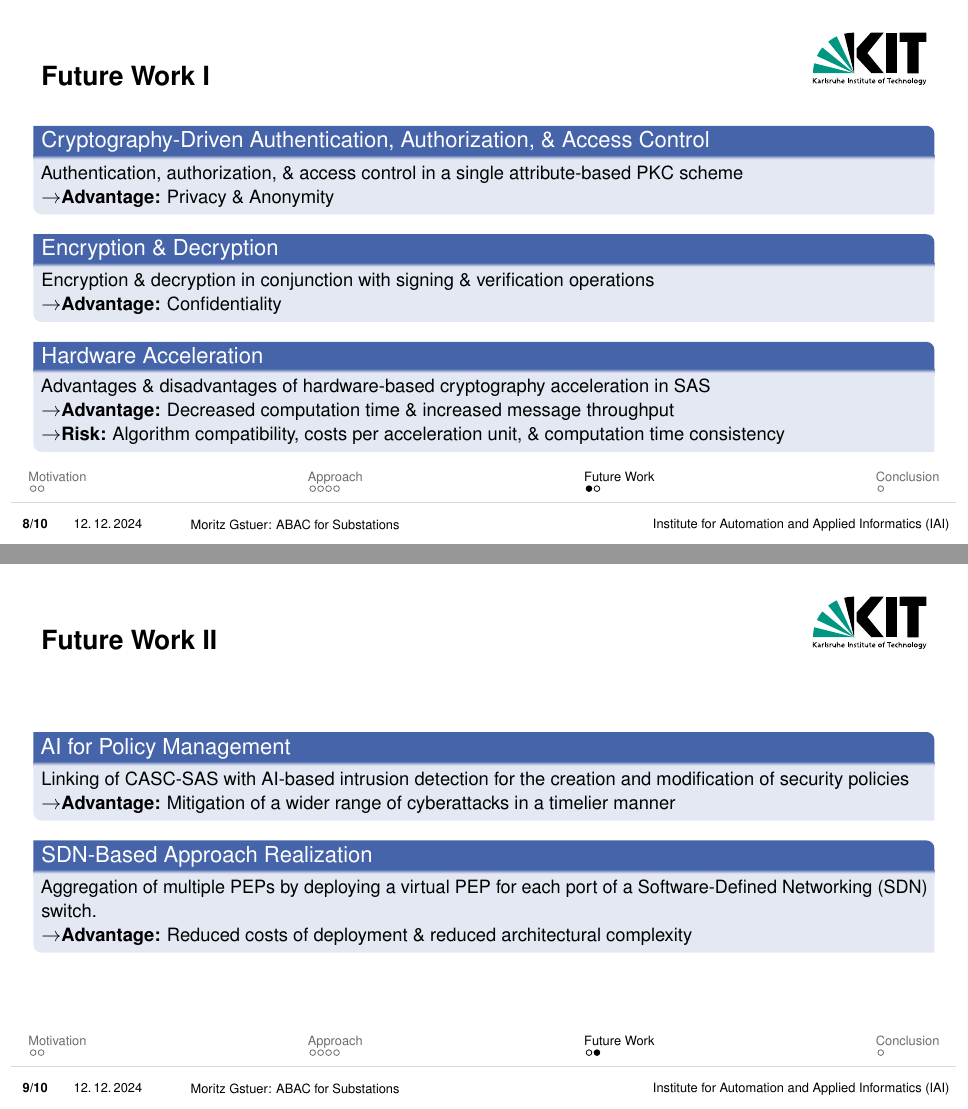
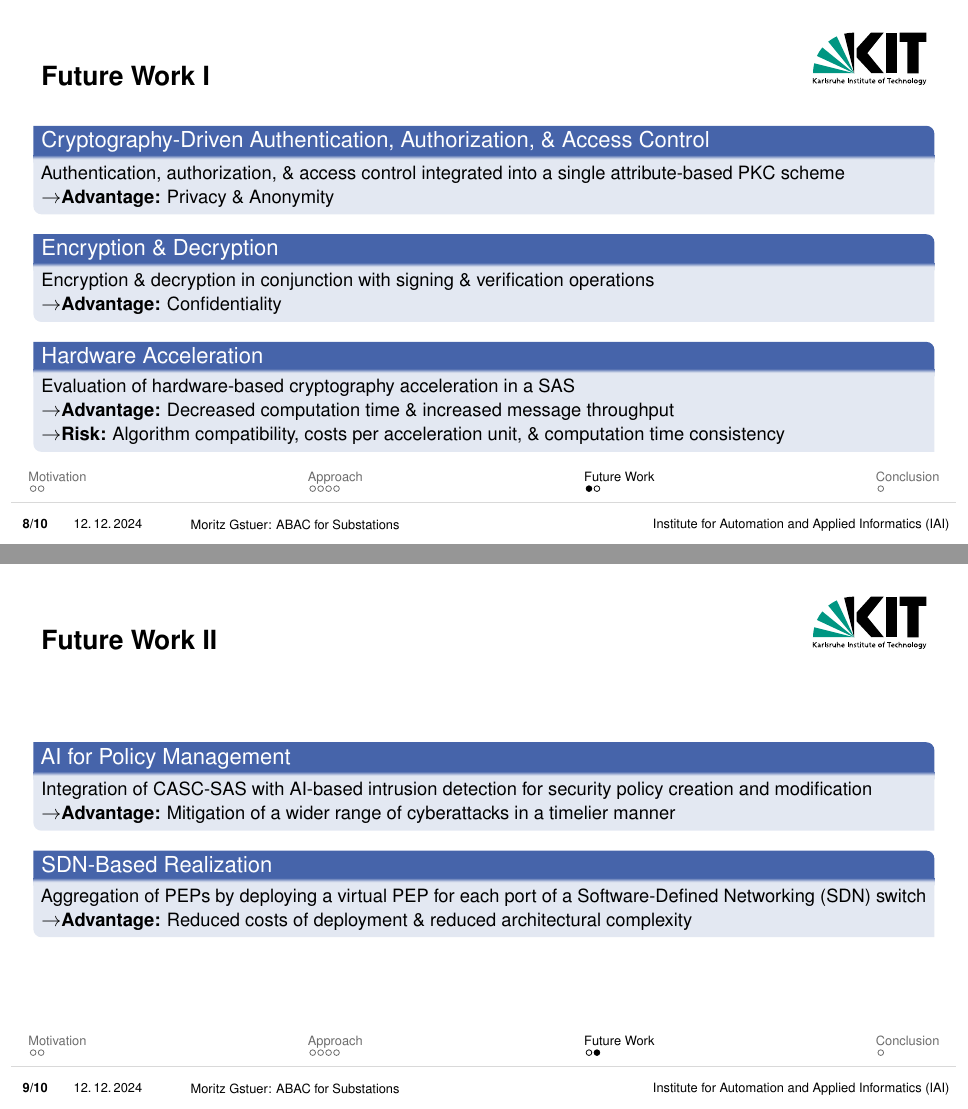
Before and after one commit to gstuer/thesis-master, LaTeX slides (external-futurework-presentation/presentation.tex): pages 8 and 9 of 26, joined at a grey line. Compiled offline with pdfLaTeX.

Commit message:
Fix minor text issues on slides

```diff
--- a/external-futurework-presentation/presentation.tex
+++ b/external-futurework-presentation/presentation.tex
@@ -148,7 +148,7 @@
 \section{Future Work}
 \begin{frame}{Future Work I}
     \begin{blueblock}{Cryptography-Driven Authentication, Authorization, \& Access Control}
-        Authentication, authorization, \& access control in a single attribute-based PKC scheme
+        Authentication, authorization, \& access control integrated into a single attribute-based PKC scheme
         \\$\rightarrow$\textbf{Advantage:} Privacy \& Anonymity
     \end{blueblock}
     \begin{blueblock}{Encryption \& Decryption}
@@ -156,18 +156,18 @@
         \\$\rightarrow$\textbf{Advantage:} Confidentiality
     \end{blueblock}
     \begin{blueblock}{Hardware Acceleration}
-        Advantages \& disadvantages of hardware-based cryptography acceleration in SAS
+        Evaluation of hardware-based cryptography acceleration in a SAS
         \\$\rightarrow$\textbf{Advantage:} Decreased computation time \& increased message throughput
         \\$\rightarrow$\textbf{Risk:} Algorithm compatibility, costs per acceleration unit, \& computation time consistency
     \end{blueblock}
 \end{frame}
 \begin{frame}{Future Work II}
     \begin{blueblock}{AI for Policy Management}
-        Linking of CASC-SAS with AI-based intrusion detection for the creation and modification of security policies
+        Integration of CASC-SAS with AI-based intrusion detection for security policy creation and modification
         \\$\rightarrow$\textbf{Advantage:} Mitigation of a wider range of cyberattacks in a timelier manner
     \end{blueblock}
-    \begin{blueblock}{SDN-Based Approach Realization}
-        Aggregation of multiple PEPs by deploying a virtual PEP for each port of a Software-Defined Networking (SDN) switch.
+    \begin{blueblock}{SDN-Based Realization}
+        Aggregation of PEPs by deploying a virtual PEP for each port of a Software-Defined Networking (SDN) switch
         \\$\rightarrow$\textbf{Advantage:} Reduced costs of deployment \& reduced architectural complexity
     \end{blueblock}
 \end{frame}
```
Also changed, not shown: external-futurework-presentation/presentation.tex (2 more changed lines).
